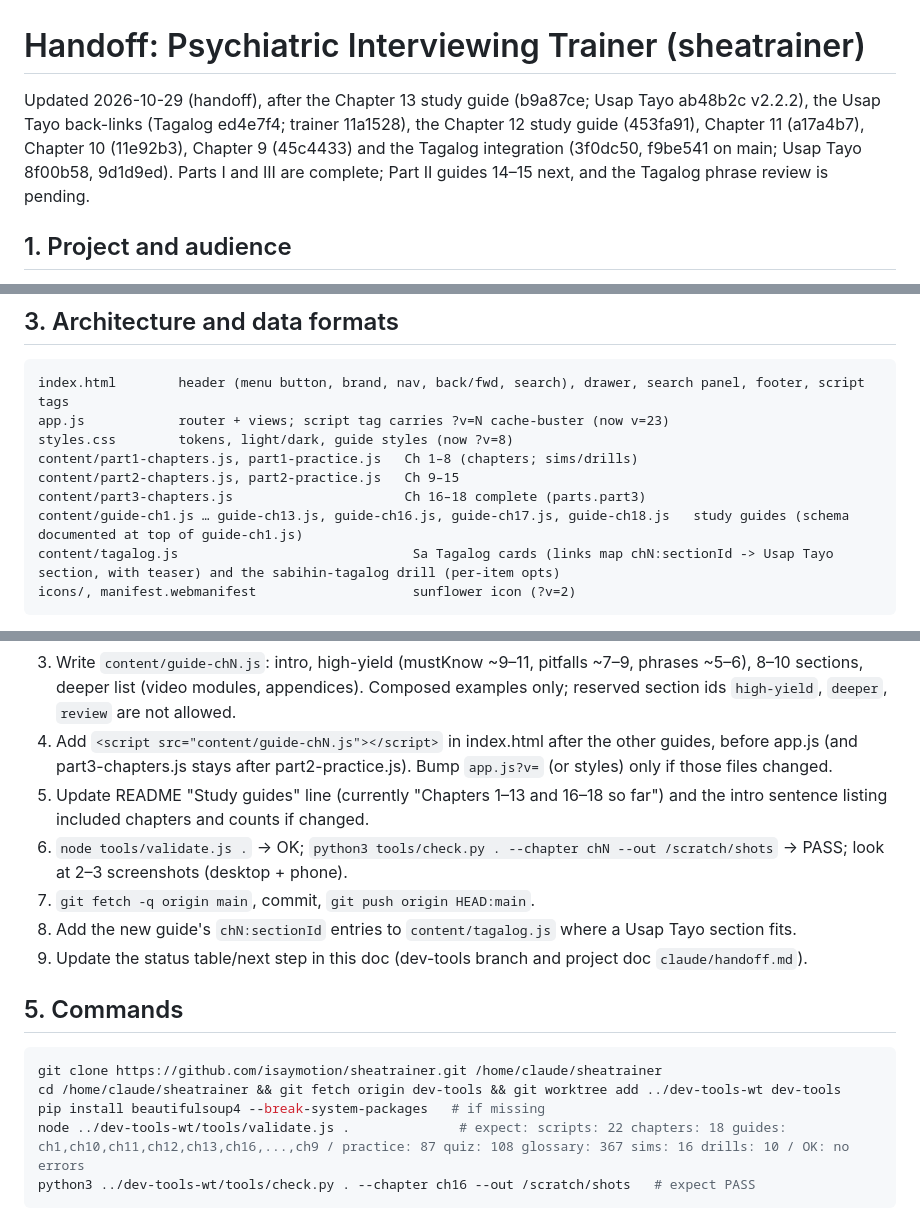
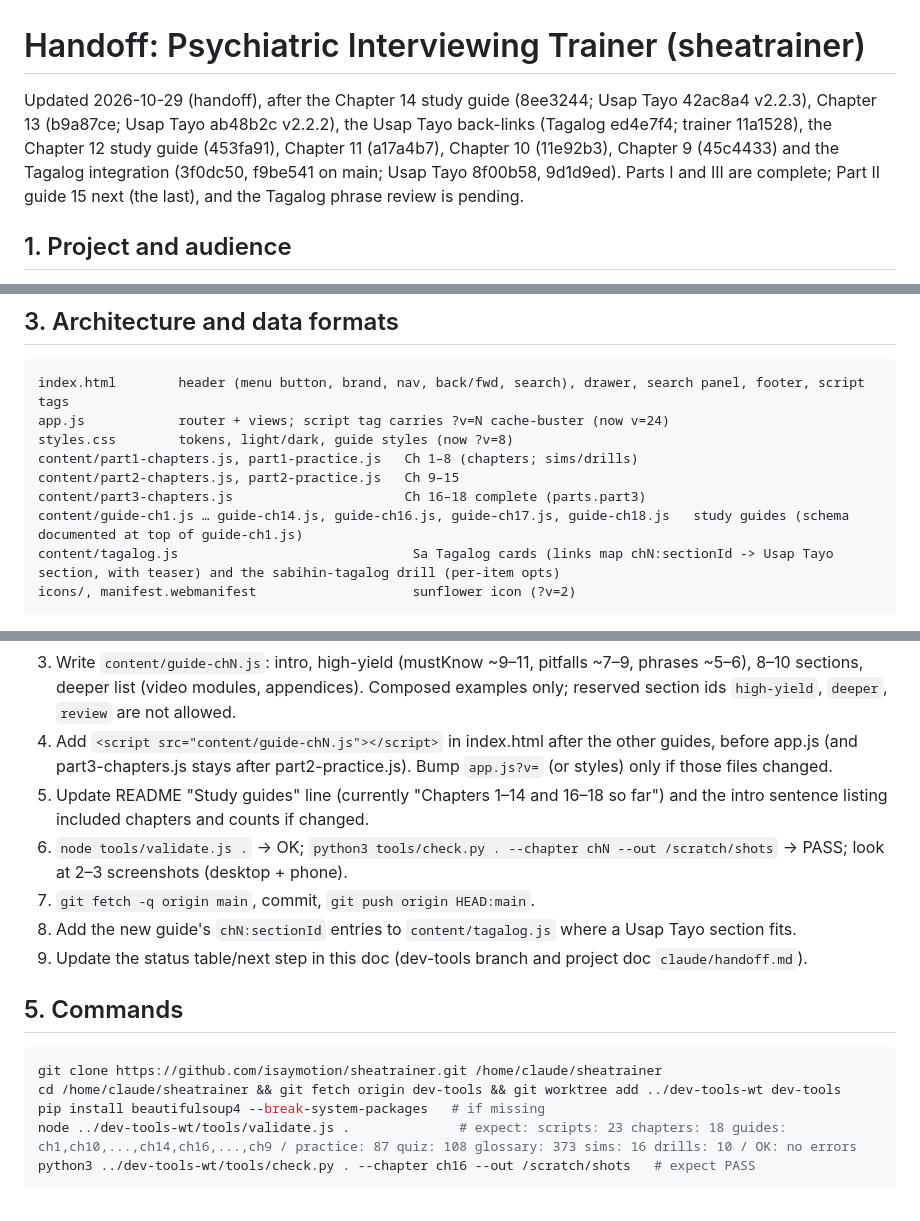
Before and after one commit to isaymotion/sheatrainer, a Markdown page: HANDOFF.md, 3 parts joined by grey strips. GitHub-like rendering.

Commit message:
Handoff: Chapter 14 done, next Chapter 15
Co-Authored-By: Claude Opus 5.5 <noreply@anthropic.com>
Claude-Session: https://claude.ai/code/session_01CQ3EHV5oNjnPadEpZxBFva

````diff
--- a/HANDOFF.md
+++ b/HANDOFF.md
@@ -1,6 +1,6 @@
 # Handoff: Psychiatric Interviewing Trainer (sheatrainer)
 
-Updated 2026-10-29 (handoff), after the Chapter 13 study guide (b9a87ce; Usap Tayo ab48b2c v2.2.2), the Usap Tayo back-links (Tagalog ed4e7f4; trainer 11a1528), the Chapter 12 study guide (453fa91), Chapter 11 (a17a4b7), Chapter 10 (11e92b3), Chapter 9 (45c4433) and the Tagalog integration (3f0dc50, f9be541 on main; Usap Tayo 8f00b58, 9d1d9ed). Parts I and III are complete; Part II guides 14–15 next, and the Tagalog phrase review is pending.
+Updated 2026-10-29 (handoff), after the Chapter 14 study guide (8ee3244; Usap Tayo 42ac8a4 v2.2.3), Chapter 13 (b9a87ce; Usap Tayo ab48b2c v2.2.2), the Usap Tayo back-links (Tagalog ed4e7f4; trainer 11a1528), the Chapter 12 study guide (453fa91), Chapter 11 (a17a4b7), Chapter 10 (11e92b3), Chapter 9 (45c4433) and the Tagalog integration (3f0dc50, f9be541 on main; Usap Tayo 8f00b58, 9d1d9ed). Parts I and III are complete; Part II guide 15 next (the last), and the Tagalog phrase review is pending.
 
 ## 1. Project and audience
 - Static web app teaching psychiatry residents to interview sensitively and compassionately, built on Shea, *Psychiatric Interviewing: The Art of Understanding*, 3rd ed.
@@ -21,12 +21,12 @@ Updated 2026-10-29 (handoff), after the Chapter 13 study guide (b9a87ce; Usap Ta
 ## 3. Architecture and data formats
 ```
 index.html        header (menu button, brand, nav, back/fwd, search), drawer, search panel, footer, script tags
-app.js            router + views; script tag carries ?v=N cache-buster (now v=23)
+app.js            router + views; script tag carries ?v=N cache-buster (now v=24)
 styles.css        tokens, light/dark, guide styles (now ?v=8)
 content/part1-chapters.js, part1-practice.js   Ch 1–8 (chapters; sims/drills)
 content/part2-chapters.js, part2-practice.js   Ch 9–15
 content/part3-chapters.js                      Ch 16–18 complete (parts.part3)
-content/guide-ch1.js … guide-ch13.js, guide-ch16.js, guide-ch17.js, guide-ch18.js   study guides (schema documented at top of guide-ch1.js)
+content/guide-ch1.js … guide-ch14.js, guide-ch16.js, guide-ch17.js, guide-ch18.js   study guides (schema documented at top of guide-ch1.js)
 content/tagalog.js                              Sa Tagalog cards (links map chN:sectionId -> Usap Tayo section, with teaser) and the sabihin-tagalog drill (per-item opts)
 icons/, manifest.webmanifest                    sunflower icon (?v=2)
 ```
@@ -44,7 +44,7 @@ icons/, manifest.webmanifest                    sunflower icon (?v=2)
    **If Ch 17–18**: add a chapter object to `content/part3-chapters.js` (concepts ~8–9, pearls ~8, `practice: []`, quiz 10, glossary ~25–35 non-duplicate terms), following ch16.
 3. Write `content/guide-chN.js`: intro, high-yield (mustKnow ~9–11, pitfalls ~7–9, phrases ~5–6), 8–10 sections, deeper list (video modules, appendices). Composed examples only; reserved section ids `high-yield`, `deeper`, `review` are not allowed.
 4. Add `<script src="content/guide-chN.js"></script>` in index.html after the other guides, before app.js (and part3-chapters.js stays after part2-practice.js). Bump `app.js?v=` (or styles) only if those files changed.
-5. Update README "Study guides" line (currently "Chapters 1–13 and 16–18 so far") and the intro sentence listing included chapters and counts if changed.
+5. Update README "Study guides" line (currently "Chapters 1–14 and 16–18 so far") and the intro sentence listing included chapters and counts if changed.
 6. `node tools/validate.js .` → OK; `python3 tools/check.py . --chapter chN --out /scratch/shots` → PASS; look at 2–3 screenshots (desktop + phone).
 7. `git fetch -q origin main`, commit, `git push origin HEAD:main`.
 8. Add the new guide's `chN:sectionId` entries to `content/tagalog.js` where a Usap Tayo section fits.
@@ -55,6 +55,6 @@ icons/, manifest.webmanifest                    sunflower icon (?v=2)
 git clone https://github.com/isaymotion/sheatrainer.git /home/claude/sheatrainer
 cd /home/claude/sheatrainer && git fetch origin dev-tools && git worktree add ../dev-tools-wt dev-tools
 pip install beautifulsoup4 --break-system-packages   # if missing
-node ../dev-tools-wt/tools/validate.js .              # expect: scripts: 22 chapters: 18 guides: ch1,ch10,ch11,ch12,ch13,ch16,...,ch9 / practice: 87 quiz: 108 glossary: 367 sims: 16 drills: 10 / OK: no errors
+node ../dev-tools-wt/tools/validate.js .              # expect: scripts: 23 chapters: 18 guides: ch1,ch10,...,ch14,ch16,...,ch9 / practice: 87 quiz: 108 glossary: 373 sims: 16 drills: 10 / OK: no errors
 python3 ../dev-tools-wt/tools/check.py . --chapter ch16 --out /scratch/shots   # expect PASS
 ```
````
Also changed, not shown: other parts of HANDOFF.md (+4 -4 lines).
